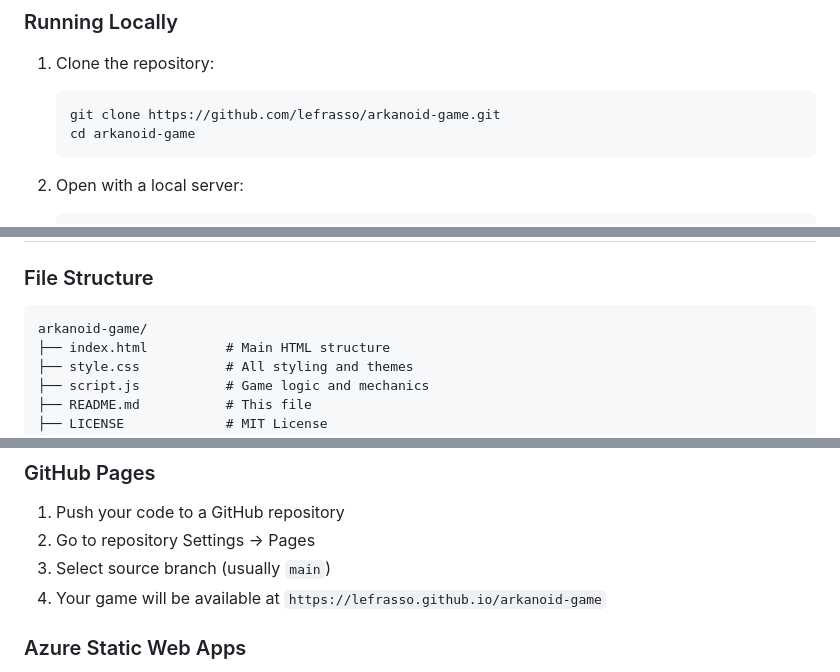
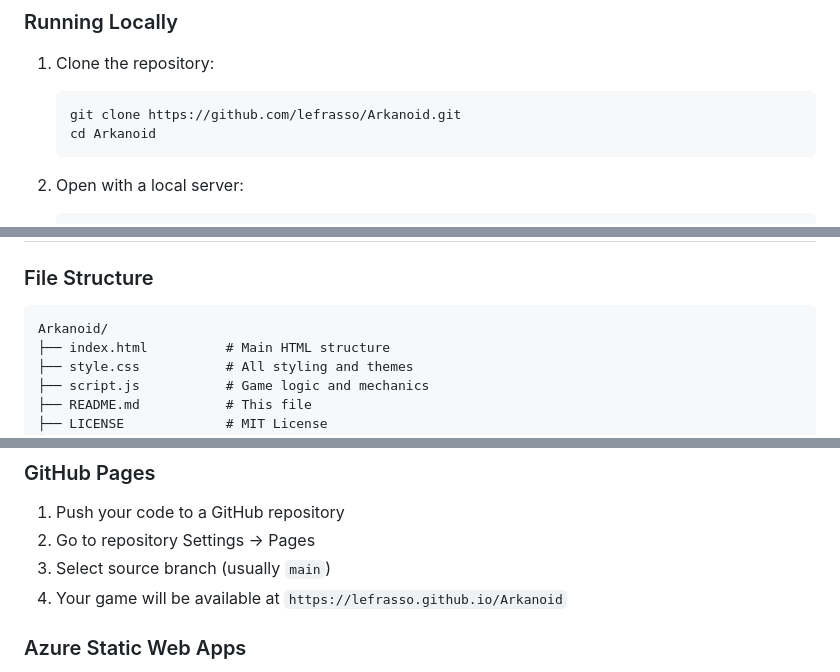
Before and after one commit to lefrasso/Arkanoid, a Markdown page: README.md, 3 parts joined by grey strips. Drawn GitHub-style.

Commit message:
Fix repository URLs in README to match actual GitHub repository name

````diff
--- a/README.md
+++ b/README.md
@@ -45,8 +45,8 @@ A modern implementation of the classic Arkanoid/Breakout game built with HTML5,
 ### Running Locally
 1. Clone the repository:
    ```bash
-   git clone https://github.com/lefrasso/arkanoid-game.git
-   cd arkanoid-game
+   git clone https://github.com/lefrasso/Arkanoid.git
+   cd Arkanoid
    ```
 
 2. Open with a local server:
@@ -96,7 +96,7 @@ You can also open `index.html` directly in your browser, though some features ma
 
 ### File Structure
 ```
-arkanoid-game/
+Arkanoid/
 ├── index.html          # Main HTML structure
 ├── style.css           # All styling and themes
 ├── script.js           # Game logic and mechanics
@@ -129,7 +129,7 @@ arkanoid-game/
 1. Push your code to a GitHub repository
 2. Go to repository Settings → Pages
 3. Select source branch (usually `main`)
-4. Your game will be available at `https://lefrasso.github.io/arkanoid-game`
+4. Your game will be available at `https://lefrasso.github.io/Arkanoid`
 
 ### Azure Static Web Apps
 1. Connect your GitHub repository to Azure Static Web Apps
````
